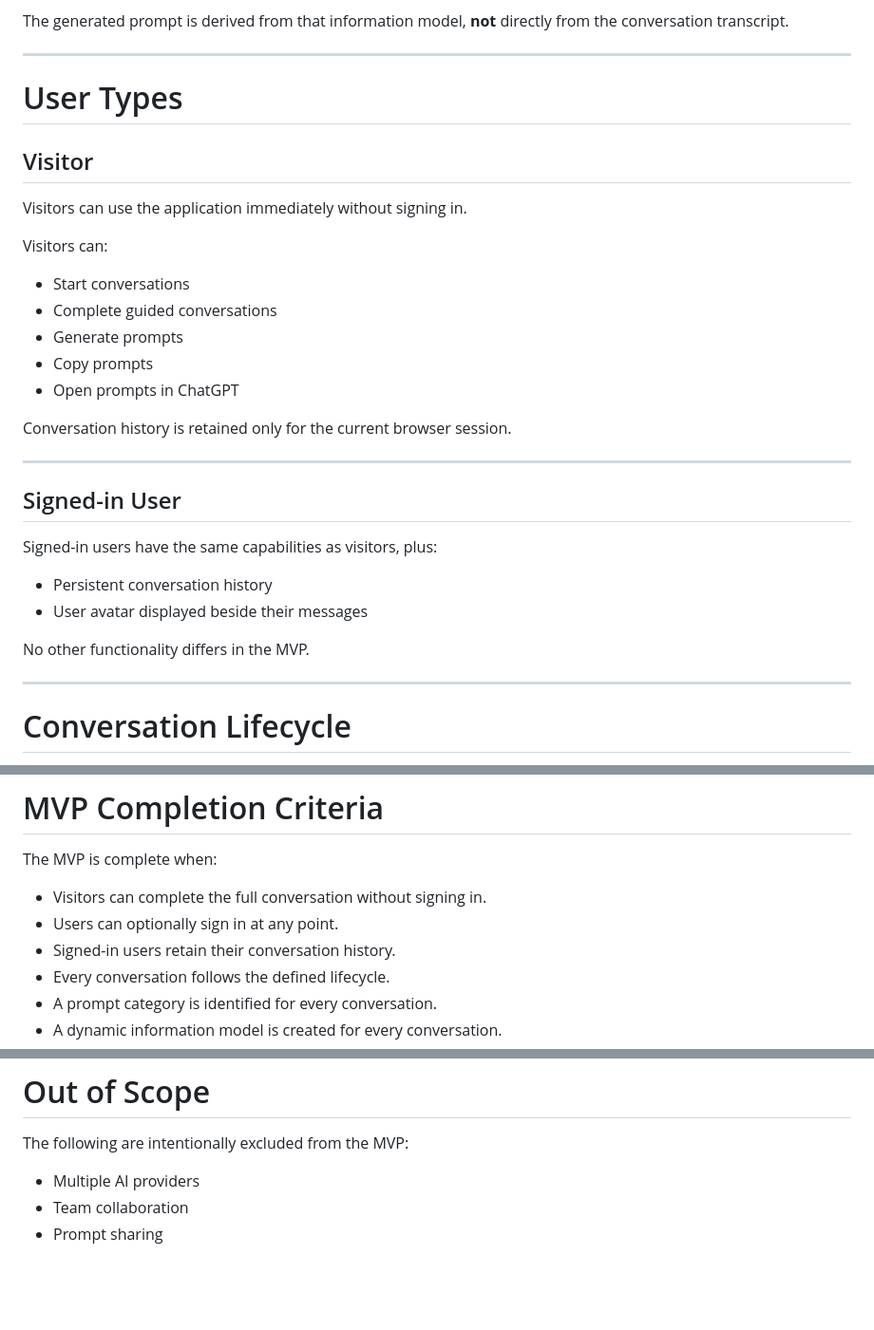
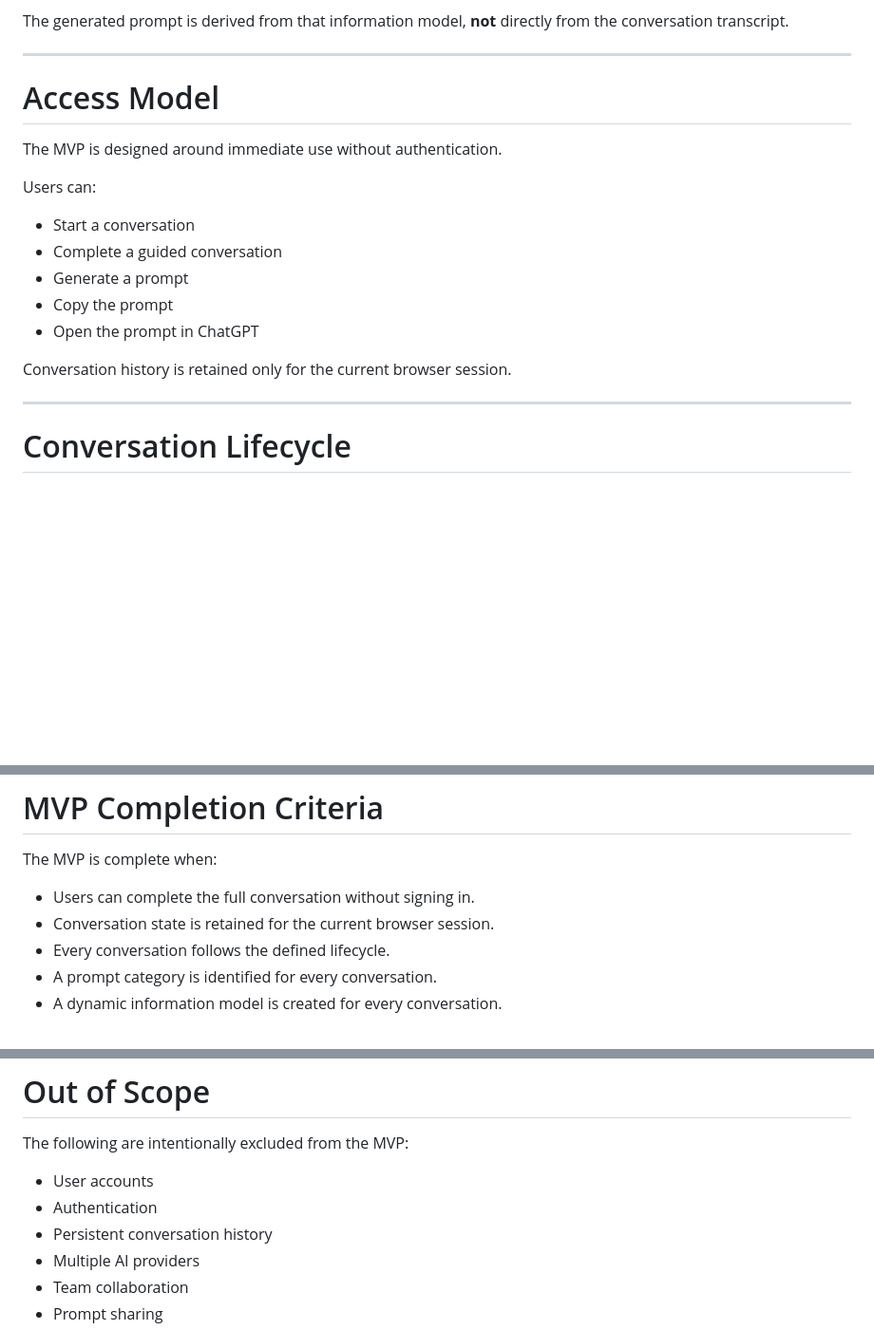
Before and after one commit to vedadian/prompt_pilot, a Markdown page: docs/product/mvp.md, 3 parts joined by grey strips. Shown at 95% size. Drawn GitHub-style; blank space fills up the shorter version.

```diff
--- a/docs/product/mvp.md
+++ b/docs/product/mvp.md
@@ -25,32 +25,19 @@ The generated prompt is derived from that information model, **not** directly fr
 
 ---
 
-# User Types
+# Access Model
 
-## Visitor
+The MVP is designed around immediate use without authentication.
 
-Visitors can use the application immediately without signing in.
+Users can:
 
-Visitors can:
-
-* Start conversations
-* Complete guided conversations
-* Generate prompts
-* Copy prompts
-* Open prompts in ChatGPT
+* Start a conversation
+* Complete a guided conversation
+* Generate a prompt
+* Copy the prompt
+* Open the prompt in ChatGPT
 
 Conversation history is retained only for the current browser session.
-
----
-
-## Signed-in User
-
-Signed-in users have the same capabilities as visitors, plus:
-
-* Persistent conversation history
-* User avatar displayed beside their messages
-
-No other functionality differs in the MVP.
 
 ---
 
@@ -315,9 +301,8 @@ Uploads are optional and context-dependent.
 
 The MVP is complete when:
 
-* Visitors can complete the full conversation without signing in.
-* Users can optionally sign in at any point.
-* Signed-in users retain their conversation history.
+* Users can complete the full conversation without signing in.
+* Conversation state is retained for the current browser session.
 * Every conversation follows the defined lifecycle.
 * A prompt category is identified for every conversation.
 * A dynamic information model is created for every conversation.
@@ -332,6 +317,9 @@ The MVP is complete when:
 
 The following are intentionally excluded from the MVP:
 
+* User accounts
+* Authentication
+* Persistent conversation history
 * Multiple AI providers
 * Team collaboration
 * Prompt sharing
```
Also changed, not shown: other parts of docs/product/mvp.md (+0 -1 lines), docs/architecture/conversation-model.md (added, +277 -0 lines).
